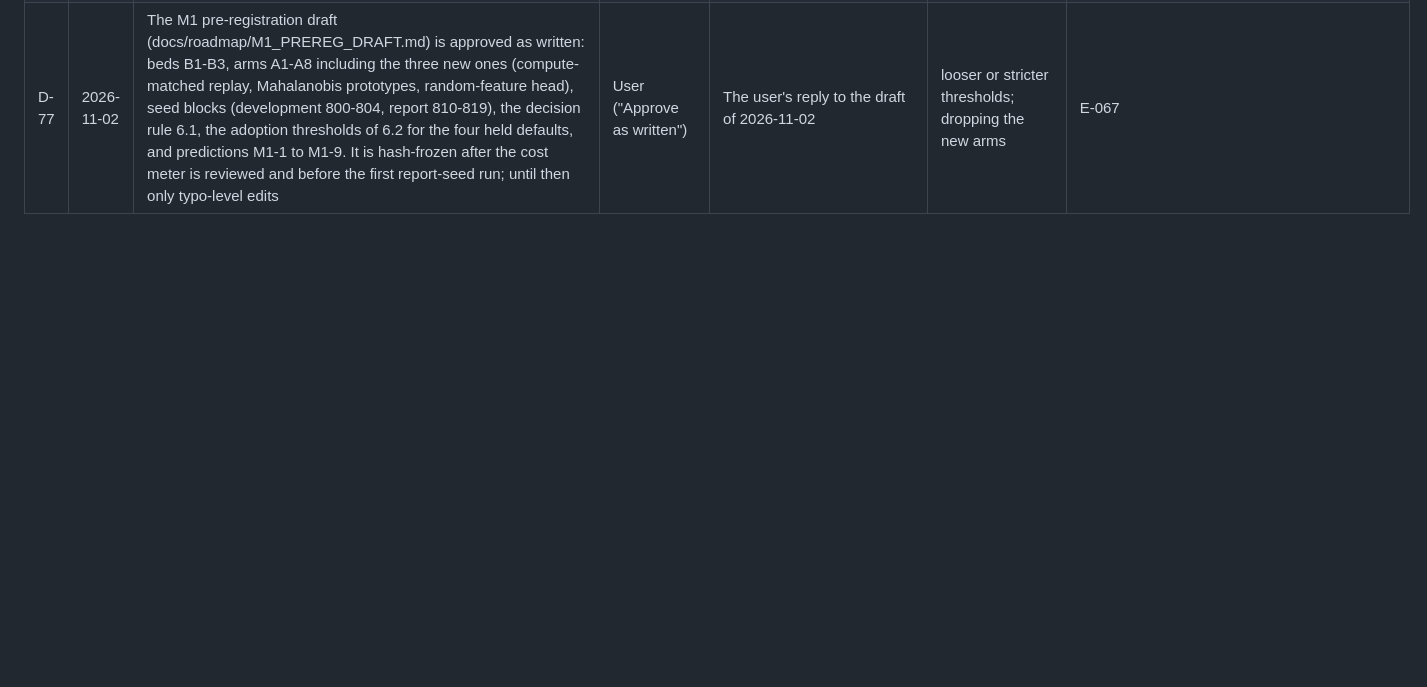
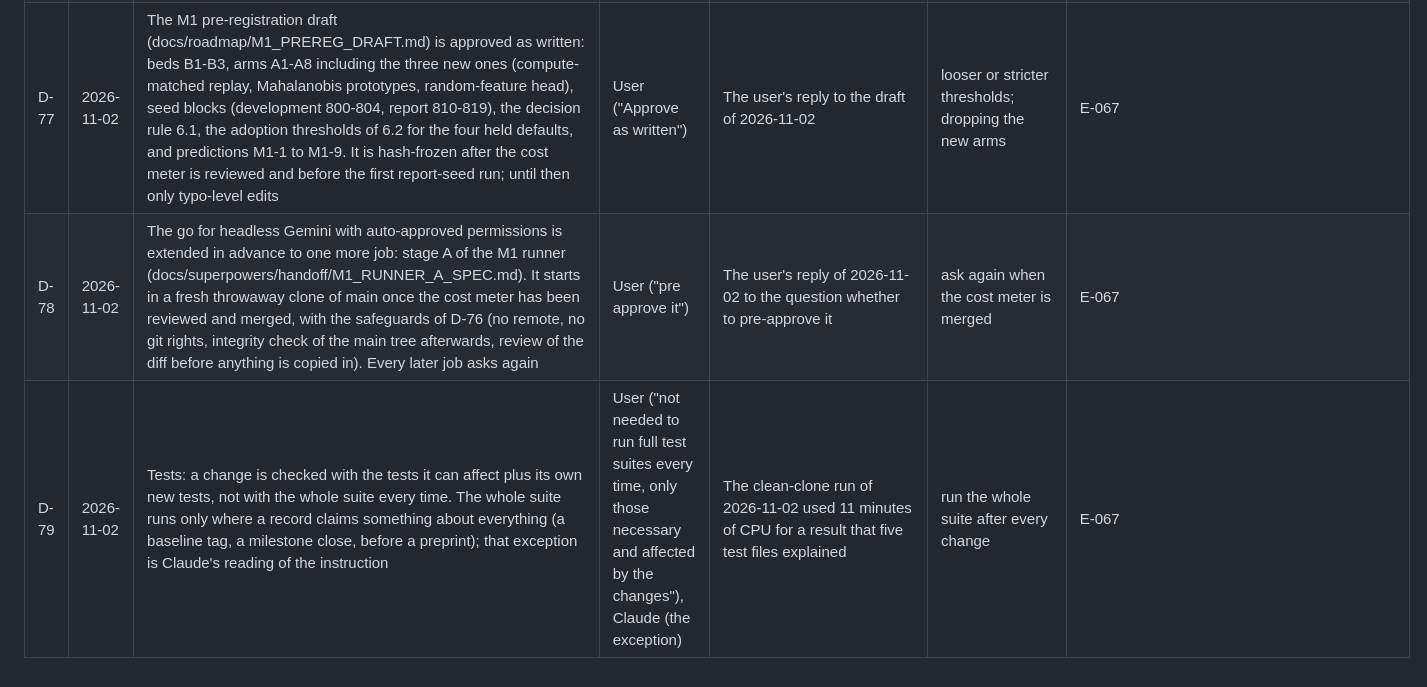
Before and after one commit to shiva2321/DYNAMIC_MOE_TRANSFORMER, a Markdown page: docs/labnotebook/DECISIONS.md, the part around the change. Rendered like a GitHub page; blank space fills up the shorter version.

Commit message:
docs(roadmap,labnotebook): test-scope rule and the advance go for the M1 runner job (D-78, D-79)
Co-Authored-By: Claude Sonnet 5.5 <noreply@anthropic.com>

```diff
--- a/docs/labnotebook/DECISIONS.md
+++ b/docs/labnotebook/DECISIONS.md
@@ -81,3 +81,5 @@ Each decision: what, when, who, why, alternatives, and what it rests on. A decis
 | D-75 | 2026-11-02 | The road plan (now v0.5) is approved as the guidepost, to be refined through the change log as we go. The user also approved my recommendations on the open decisions: F1-F8 stay as proposed and are revisited with real numbers at the end of M1; the downloads for M2 (Yelp, Amazon, DBpedia and Yahoo text sets) and P1 (small text corpora) may go ahead from their standard public sources, each announced with source and size when it starts, and later milestones ask again; the held defaults (LDA head D-43, growth rule D-38, skip and chance flags) are decided at BP1; pace stays open | User | The user's reply of 2026-11-02: all approved from my side, refine as we progress | wait for more review; decide the held defaults now | E-067 |
 | D-76 | 2026-11-02 | The first Gemini job, the cost meter COSTLAB (spec docs/superpowers/handoff/COSTLAB_SPEC.md), is run headless by Claude with `agy --print --dangerously-skip-permissions` inside a throwaway clone (D:\shm_costlab, no remote, no git rights by the spec), because headless Gemini cannot run shell commands otherwise. The go covers this job only; every later job asks again. After it ends Claude checks that the main tree is unchanged (fingerprint of its status list) and reviews the clone's diff before anything is copied in | User (go: "sure go ahead"), Claude (clone, checks) | Probes of 2026-11-02: headless agy can write files but shell commands are auto-denied, --sandbox does not change that; the settings file of the user has no permissions section and is not edited by Claude | paste the kickoff into the Antigravity IDE; an allow-rule in the user's settings | E-067 |
 | D-77 | 2026-11-02 | The M1 pre-registration draft (docs/roadmap/M1_PREREG_DRAFT.md) is approved as written: beds B1-B3, arms A1-A8 including the three new ones (compute-matched replay, Mahalanobis prototypes, random-feature head), seed blocks (development 800-804, report 810-819), the decision rule 6.1, the adoption thresholds of 6.2 for the four held defaults, and predictions M1-1 to M1-9. It is hash-frozen after the cost meter is reviewed and before the first report-seed run; until then only typo-level edits | User ("Approve as written") | The user's reply to the draft of 2026-11-02 | looser or stricter thresholds; dropping the new arms | E-067 |
+| D-78 | 2026-11-02 | The go for headless Gemini with auto-approved permissions is extended in advance to one more job: stage A of the M1 runner (docs/superpowers/handoff/M1_RUNNER_A_SPEC.md). It starts in a fresh throwaway clone of main once the cost meter has been reviewed and merged, with the safeguards of D-76 (no remote, no git rights, integrity check of the main tree afterwards, review of the diff before anything is copied in). Every later job asks again | User ("pre approve it") | The user's reply of 2026-11-02 to the question whether to pre-approve it | ask again when the cost meter is merged | E-067 |
+| D-79 | 2026-11-02 | Tests: a change is checked with the tests it can affect plus its own new tests, not with the whole suite every time. The whole suite runs only where a record claims something about everything (a baseline tag, a milestone close, before a preprint); that exception is Claude's reading of the instruction | User ("not needed to run full test suites every time, only those necessary and affected by the changes"), Claude (the exception) | The clean-clone run of 2026-11-02 used 11 minutes of CPU for a result that five test files explained | run the whole suite after every change | E-067 |
```
Also changed, not shown: docs/roadmap/ROADMAP.md (+1 -0 lines), 1 other file.
